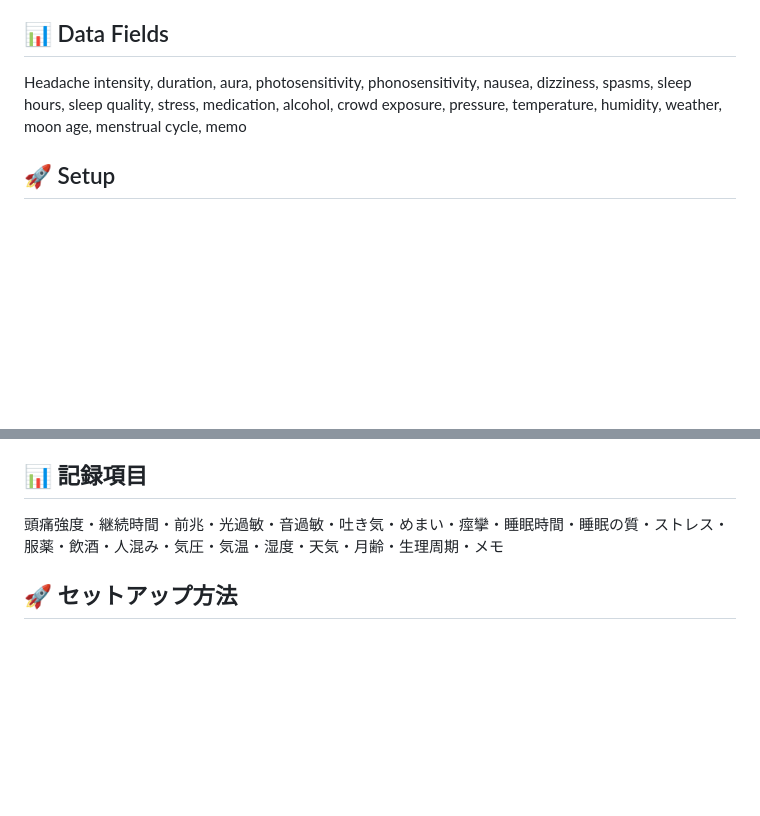
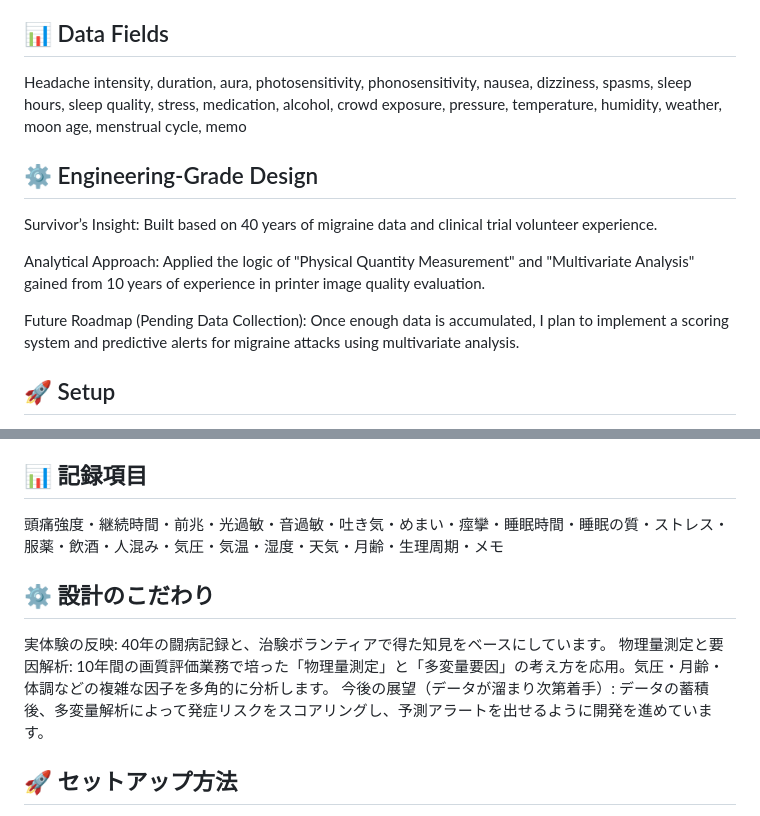
Before and after one commit to Miwako-git/headache-tracker, a Markdown page: README.md, 2 parts joined by grey strips. GitHub-like rendering; blank space fills up the shorter version.

```diff
--- a/README.md
+++ b/README.md
@@ -32,6 +37,13 @@ Built entirely through natural language dialogue with AI tools — a real-world
 
 Headache intensity, duration, aura, photosensitivity, phonosensitivity, nausea, dizziness, spasms, sleep hours, sleep quality, stress, medication, alcohol, crowd exposure, pressure, temperature, humidity, weather, moon age, menstrual cycle, memo
 
+## ⚙️ Engineering-Grade Design
+Survivor’s Insight: Built based on 40 years of migraine data and clinical trial volunteer experience.
+
+Analytical Approach: Applied the logic of "Physical Quantity Measurement" and "Multivariate Analysis" gained from 10 years of experience in printer image quality evaluation.
+
+Future Roadmap (Pending Data Collection): Once enough data is accumulated, I plan to implement a scoring system and predictive alerts for migraine attacks using multivariate analysis.
+
 ## 🚀 Setup
 
 1. Copy `Code.gs` and `index.html` into Google Apps Script
@@ -85,6 +107,11 @@ No personal data is sent to external servers.
 
 頭痛強度・継続時間・前兆・光過敏・音過敏・吐き気・めまい・痙攣・睡眠時間・睡眠の質・ストレス・服薬・飲酒・人混み・気圧・気温・湿度・天気・月齢・生理周期・メモ
 
+## ⚙️ 設計のこだわり
+実体験の反映: 40年の闘病記録と、治験ボランティアで得た知見をベースにしています。
+物理量測定と要因解析: 10年間の画質評価業務で培った「物理量測定」と「多変量要因」の考え方を応用。気圧・月齢・体調などの複雑な因子を多角的に分析します。
+今後の展望（データが溜まり次第着手）: データの蓄積後、多変量解析によって発症リスクをスコアリングし、予測アラートを出せるように開発を進めています。
+
 ## 🚀 セットアップ方法
 
 1. `Code.gs` と `index.html` をGoogle Apps Scriptにコピー
```
Also changed, not shown: other parts of README.md (+24 -3 lines).
